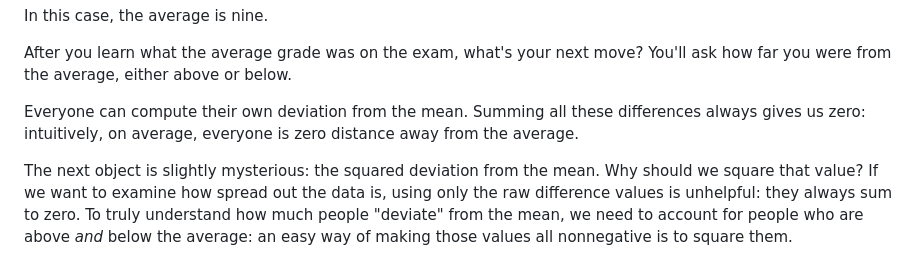
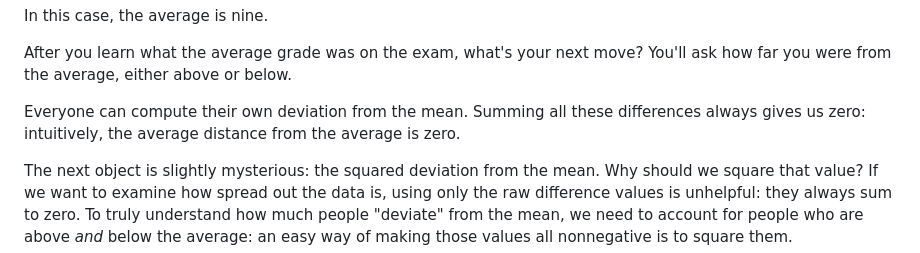
Before and after one commit to ayang2951/notes-intro-stats, a Markdown page: notes/week1.md, the part around the change. GitHub-like rendering.

Commit message:
small phrasing change

```diff
--- a/notes/week1.md
+++ b/notes/week1.md
@@ -44,7 +44,7 @@ In this case, the average is nine.
 
 After you learn what the average grade was on the exam, what's your next move? You'll ask how far you were from the average, either above or below.
 
-Everyone can compute their own deviation from the mean. Summing all these differences always gives us zero: intuitively, on average, everyone is zero distance away from the average.
+Everyone can compute their own deviation from the mean. Summing all these differences always gives us zero: intuitively, the average distance from the average is zero.
 
 The next object is slightly mysterious: the squared deviation from the mean. Why should we square that value? If we want to examine how spread out the data is, using only the raw difference values is unhelpful: they always sum to zero. To truly understand how much people "deviate" from the mean, we need to account for people who are above *and* below the average: an easy way of making those values all nonnegative is to square them.
 
```
